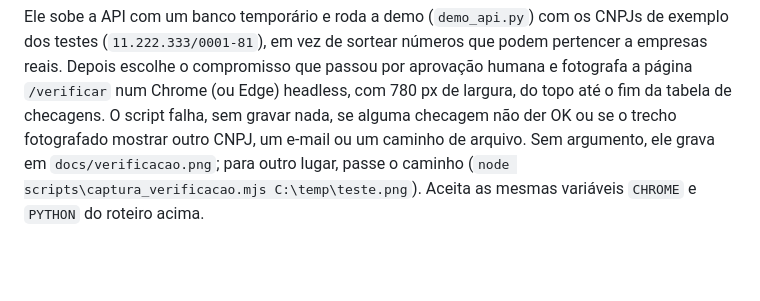
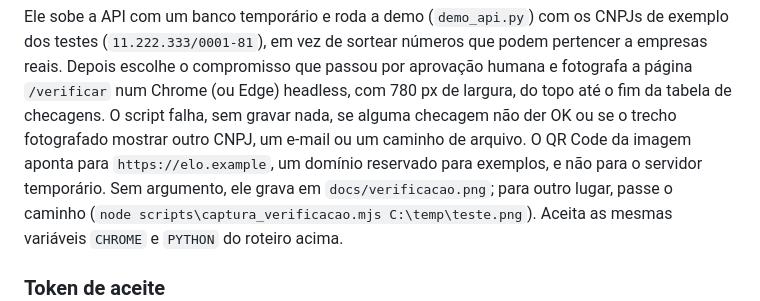
Before and after one commit to rodrigolotti/Elo, a Markdown page: README.md, the part around one of its changes. Rendered like a GitHub page; blank space fills up the shorter version.

```diff
--- a/README.md
+++ b/README.md
@@ -444,7 +453,9 @@ pertencer a empresas reais. Depois escolhe o compromisso que passou por aprovaç
 humana e fotografa a página `/verificar` num Chrome (ou Edge) headless, com 780 px
 de largura, do topo até o fim da tabela de checagens. O script falha, sem gravar
 nada, se alguma checagem não der OK ou se o trecho fotografado mostrar outro
-CNPJ, um e-mail ou um caminho de arquivo. Sem argumento, ele grava em
+CNPJ, um e-mail ou um caminho de arquivo. O QR Code da imagem aponta para
+`https://elo.example`, um domínio reservado para exemplos, e não para o servidor
+temporário. Sem argumento, ele grava em
 `docs/verificacao.png`; para outro lugar, passe o caminho
 (`node scripts\captura_verificacao.mjs C:\temp\teste.png`). Aceita as mesmas
 variáveis `CHROME` e `PYTHON` do roteiro acima.
```
Also changed, not shown: other parts of README.md (+14 -5 lines), docs/verificacao.png, 7 other files.
